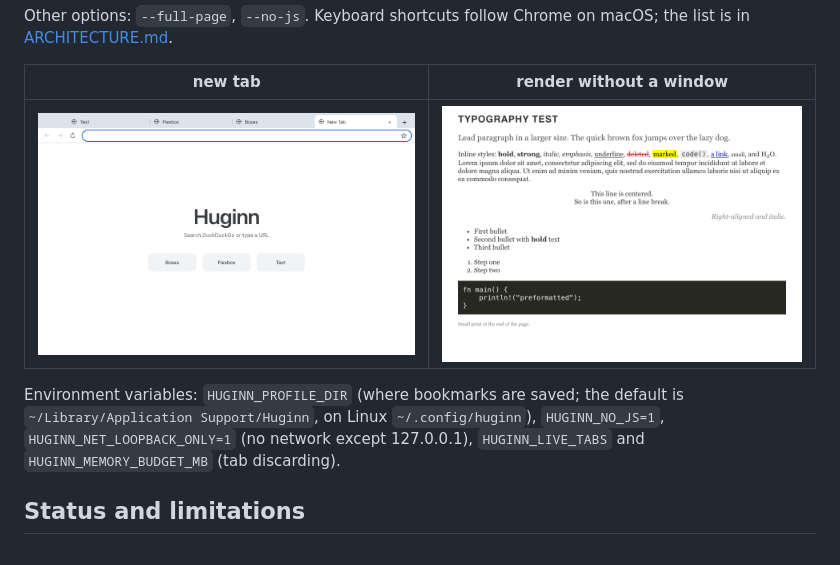
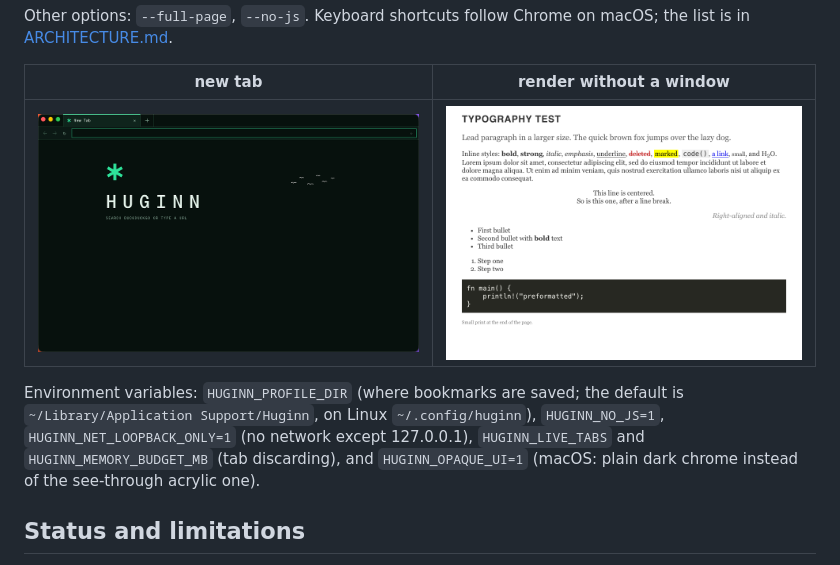
Before and after one commit to esbenkc/huginn, a Markdown page: README.md, the part around the change. GitHub-like rendering; pictures changed too: docs/img/newtab.png.

Commit message:
Docs: the Forest Mono look, the acrylic material and HUGINN_OPAQUE_UI

```diff
--- a/README.md
+++ b/README.md
@@ -116,7 +116,9 @@ macOS; the list is in [ARCHITECTURE.md](ARCHITECTURE.md#shortcuts-and-gestures-c
 Environment variables: `HUGINN_PROFILE_DIR` (where bookmarks are saved; the
 default is `~/Library/Application Support/Huginn`, on Linux `~/.config/huginn`),
 `HUGINN_NO_JS=1`, `HUGINN_NET_LOOPBACK_ONLY=1` (no network except 127.0.0.1),
-`HUGINN_LIVE_TABS` and `HUGINN_MEMORY_BUDGET_MB` (tab discarding).
+`HUGINN_LIVE_TABS` and `HUGINN_MEMORY_BUDGET_MB` (tab discarding), and
+`HUGINN_OPAQUE_UI=1` (macOS: plain dark chrome instead of the see-through
+acrylic one).
 
 ## Status and limitations
 
```
Also changed, not shown: ARCHITECTURE.md (+31 -10 lines).
